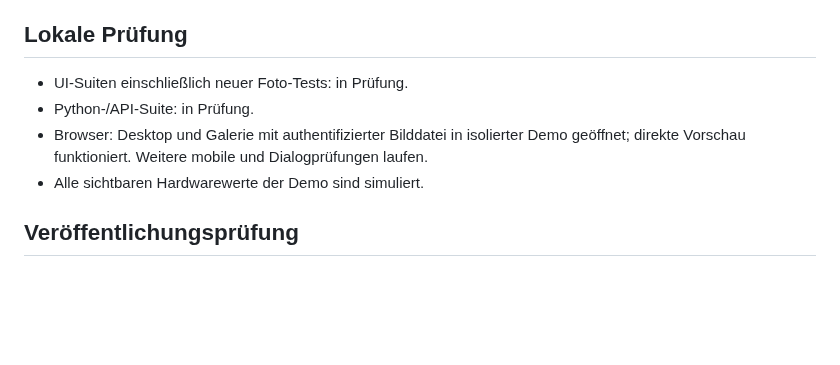
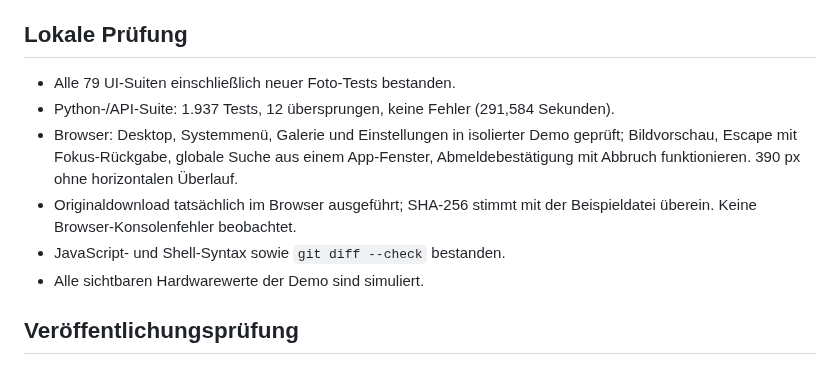
Before and after one commit to ra5on/Titan, a Markdown page: docs/VERIFY-0.7.0.md, the part around the change. Rendered like a GitHub page; blank space fills up the shorter version.

Commit message:
Document completed local release checks and settings preview

```diff
--- a/docs/VERIFY-0.7.0.md
+++ b/docs/VERIFY-0.7.0.md
@@ -12,10 +12,14 @@ bleiben erhalten. [Plan](RELEASE-PLAN-0.7.0.md), [Hintergrundherkunft und Prompt
 
 ## Lokale Prüfung
 
-- UI-Suiten einschließlich neuer Foto-Tests: in Prüfung.
-- Python-/API-Suite: in Prüfung.
-- Browser: Desktop und Galerie mit authentifizierter Bilddatei in isolierter Demo
-  geöffnet; direkte Vorschau funktioniert. Weitere mobile und Dialogprüfungen laufen.
+- Alle 79 UI-Suiten einschließlich neuer Foto-Tests bestanden.
+- Python-/API-Suite: 1.937 Tests, 12 übersprungen, keine Fehler (291,584 Sekunden).
+- Browser: Desktop, Systemmenü, Galerie und Einstellungen in isolierter Demo geprüft;
+  Bildvorschau, Escape mit Fokus-Rückgabe, globale Suche aus einem App-Fenster,
+  Abmeldebestätigung mit Abbruch funktionieren. 390 px ohne horizontalen Überlauf.
+- Originaldownload tatsächlich im Browser ausgeführt; SHA-256 stimmt mit der
+  Beispieldatei überein. Keine Browser-Konsolenfehler beobachtet.
+- JavaScript- und Shell-Syntax sowie `git diff --check` bestanden.
 - Alle sichtbaren Hardwarewerte der Demo sind simuliert.
 
 ## Veröffentlichungsprüfung
```
Also changed, not shown: docs/images/titan-070-settings.jpg (added).
